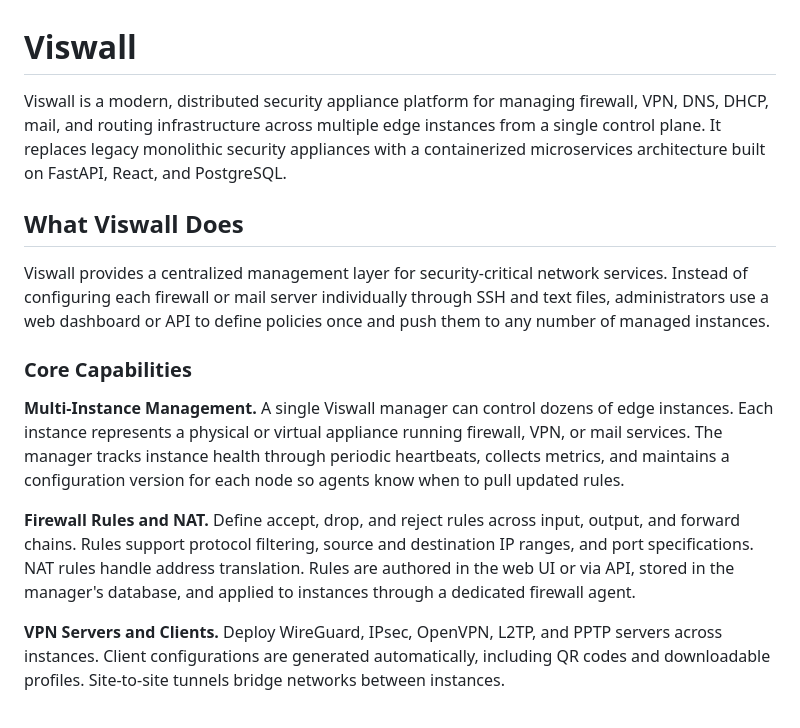
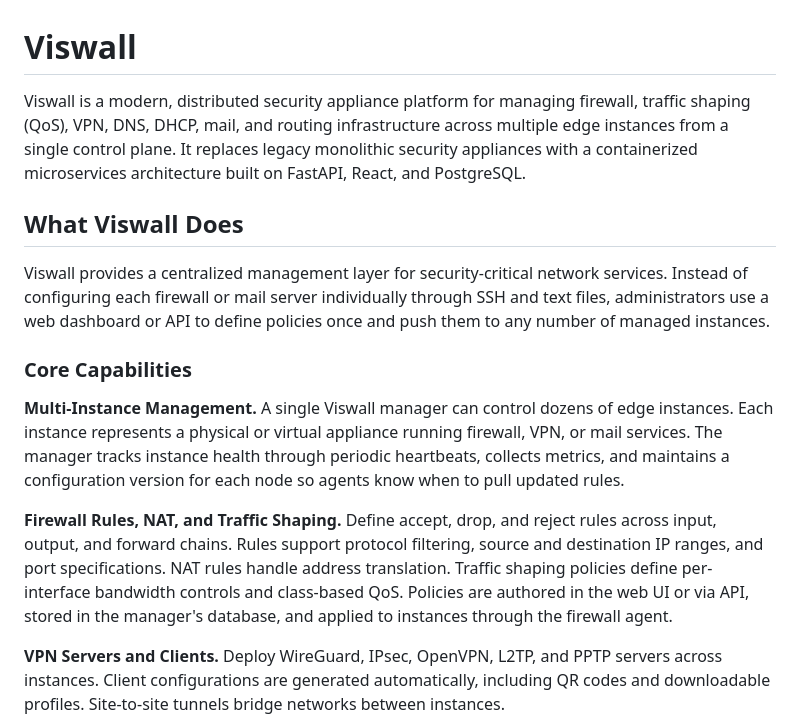
Before and after one commit to hrohrweck/viswall, a Markdown page: README.md, the part around the change. Rendered like a GitHub page.

Commit message:
docs(readme): clarify traffic shaping capability (#47)
Explicitly call out QoS traffic shaping in the platform overview and core capabilities so README aligns with implemented firewall QoS APIs and UI.

```diff
--- a/README.md
+++ b/README.md
@@ -1,6 +1,6 @@
 # Viswall
 
-Viswall is a modern, distributed security appliance platform for managing firewall, VPN, DNS, DHCP, mail, and routing infrastructure across multiple edge instances from a single control plane. It replaces legacy monolithic security appliances with a containerized microservices architecture built on FastAPI, React, and PostgreSQL.
+Viswall is a modern, distributed security appliance platform for managing firewall, traffic shaping (QoS), VPN, DNS, DHCP, mail, and routing infrastructure across multiple edge instances from a single control plane. It replaces legacy monolithic security appliances with a containerized microservices architecture built on FastAPI, React, and PostgreSQL.
 
 ## What Viswall Does
 
@@ -10,7 +10,7 @@ Viswall provides a centralized management layer for security-critical network se
 
 **Multi-Instance Management.** A single Viswall manager can control dozens of edge instances. Each instance represents a physical or virtual appliance running firewall, VPN, or mail services. The manager tracks instance health through periodic heartbeats, collects metrics, and maintains a configuration version for each node so agents know when to pull updated rules.
 
-**Firewall Rules and NAT.** Define accept, drop, and reject rules across input, output, and forward chains. Rules support protocol filtering, source and destination IP ranges, and port specifications. NAT rules handle address translation. Rules are authored in the web UI or via API, stored in the manager's database, and applied to instances through a dedicated firewall agent.
+**Firewall Rules, NAT, and Traffic Shaping.** Define accept, drop, and reject rules across input, output, and forward chains. Rules support protocol filtering, source and destination IP ranges, and port specifications. NAT rules handle address translation. Traffic shaping policies define per-interface bandwidth controls and class-based QoS. Policies are authored in the web UI or via API, stored in the manager's database, and applied to instances through the firewall agent.
 
 **VPN Servers and Clients.** Deploy WireGuard, IPsec, OpenVPN, L2TP, and PPTP servers across instances. Client configurations are generated automatically, including QR codes and downloadable profiles. Site-to-site tunnels bridge networks between instances.
 
```
